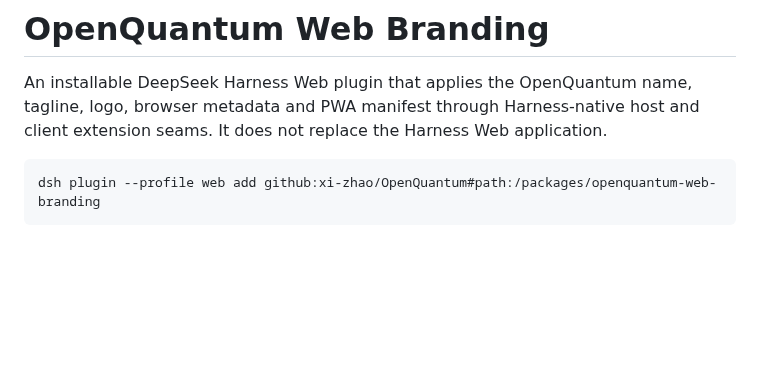
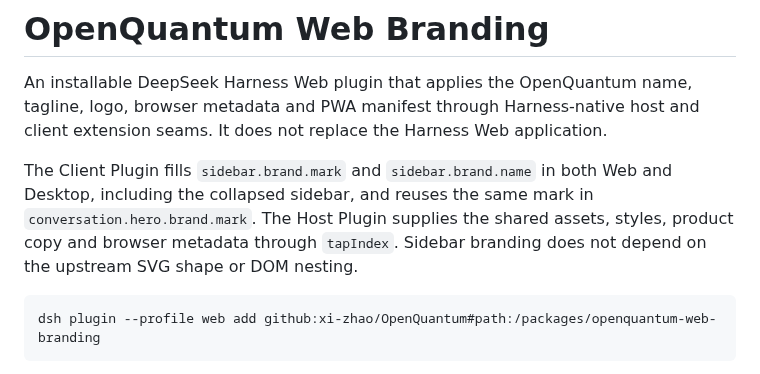
Before and after one commit to xi-zhao/OpenQuantum, a Markdown page: packages/openquantum-web-branding/README.md, the part around the change. Rendered like a GitHub page; blank space fills up the shorter version.

````diff
--- a/packages/openquantum-web-branding/README.md
+++ b/packages/openquantum-web-branding/README.md
@@ -3,6 +3,12 @@
 An installable DeepSeek Harness Web plugin that applies the OpenQuantum name,
 tagline, logo, browser metadata and PWA manifest through Harness-native host and
 client extension seams. It does not replace the Harness Web application.
+
+The Client Plugin fills `sidebar.brand.mark` and `sidebar.brand.name` in both
+Web and Desktop, including the collapsed sidebar, and reuses the same mark in
+`conversation.hero.brand.mark`. The Host Plugin supplies
+the shared assets, styles, product copy and browser metadata through `tapIndex`.
+Sidebar branding does not depend on the upstream SVG shape or DOM nesting.
 
 ```bash
 dsh plugin --profile web add github:xi-zhao/OpenQuantum#path:/packages/openquantum-web-branding
````
Also changed, not shown: README.md (+1 -1 lines), docs/images/README.md (+12 -1 lines), docs/images/openquantum-desktop-20260919.jpg (added), 5 other files.
